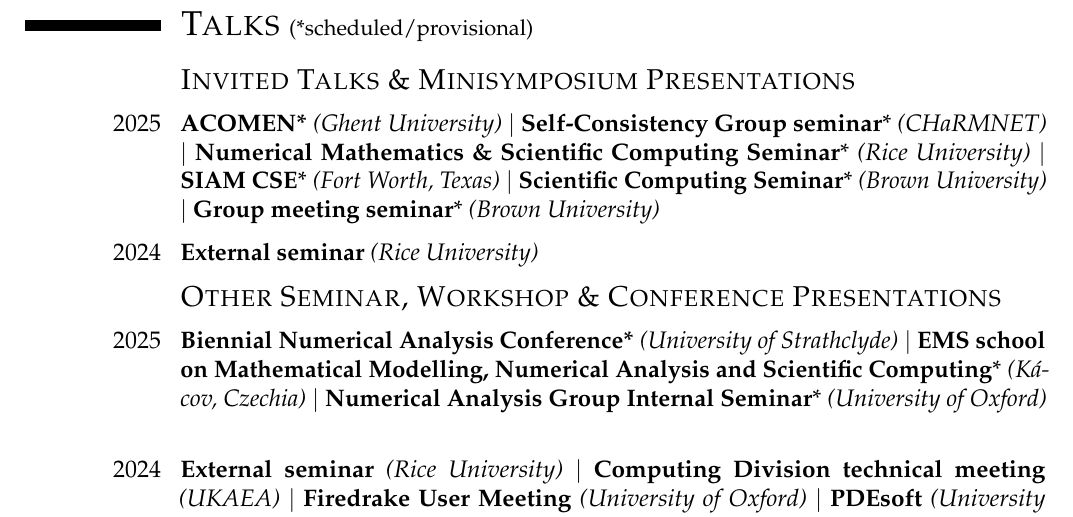
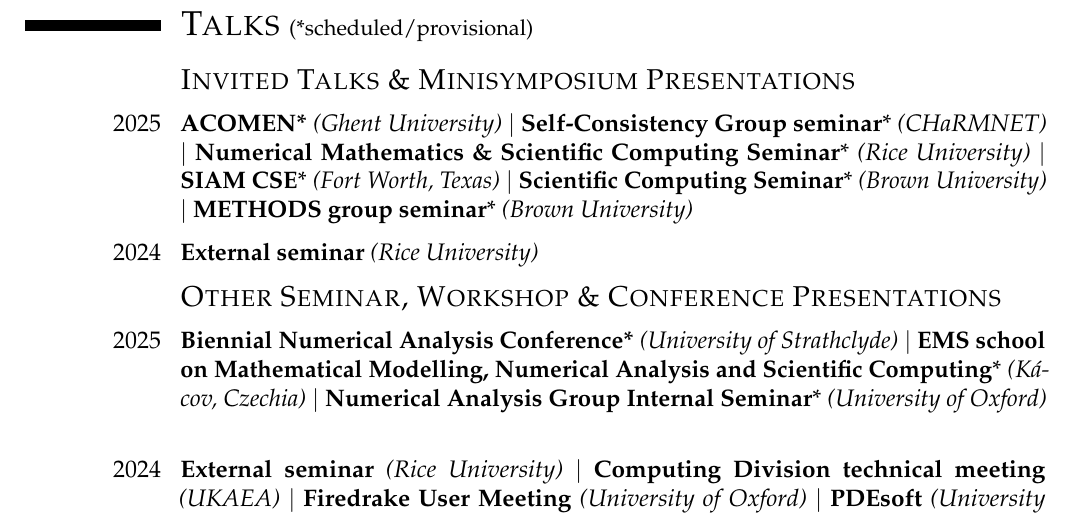
Before and after one commit to BorisAndrews/BorisAndrews.github.io, a LaTeX CV (cv/assets/pdf/cv.tex): part of page 3 of 3, cut so that both start at the same text. Compiled offline with pdfLaTeX.

Commit message:
Updated CV again

```diff
--- a/cv/assets/pdf/cv.tex
+++ b/cv/assets/pdf/cv.tex
@@ -294,7 +294,7 @@
     \textbf{Numerical Mathematics \& Scientific Computing Seminar}* \normalfont{\emph{(Rice University)}} $\vert$
     \textbf{SIAM CSE}* \normalfont{\emph{(Fort Worth, Texas)}} $\vert$
     \textbf{Scientific Computing Seminar}* \normalfont{\emph{(Brown University)}} $\vert$
-    \textbf{Group meeting seminar}* \normalfont{\emph{(Brown University)}}
+    \textbf{METHODS group seminar}* \normalfont{\emph{(Brown University)}}
 }{}{}{}{}
 
 \vspace{1mm}
```
Also changed, not shown: cv/assets/pdf/cv.pdf.
